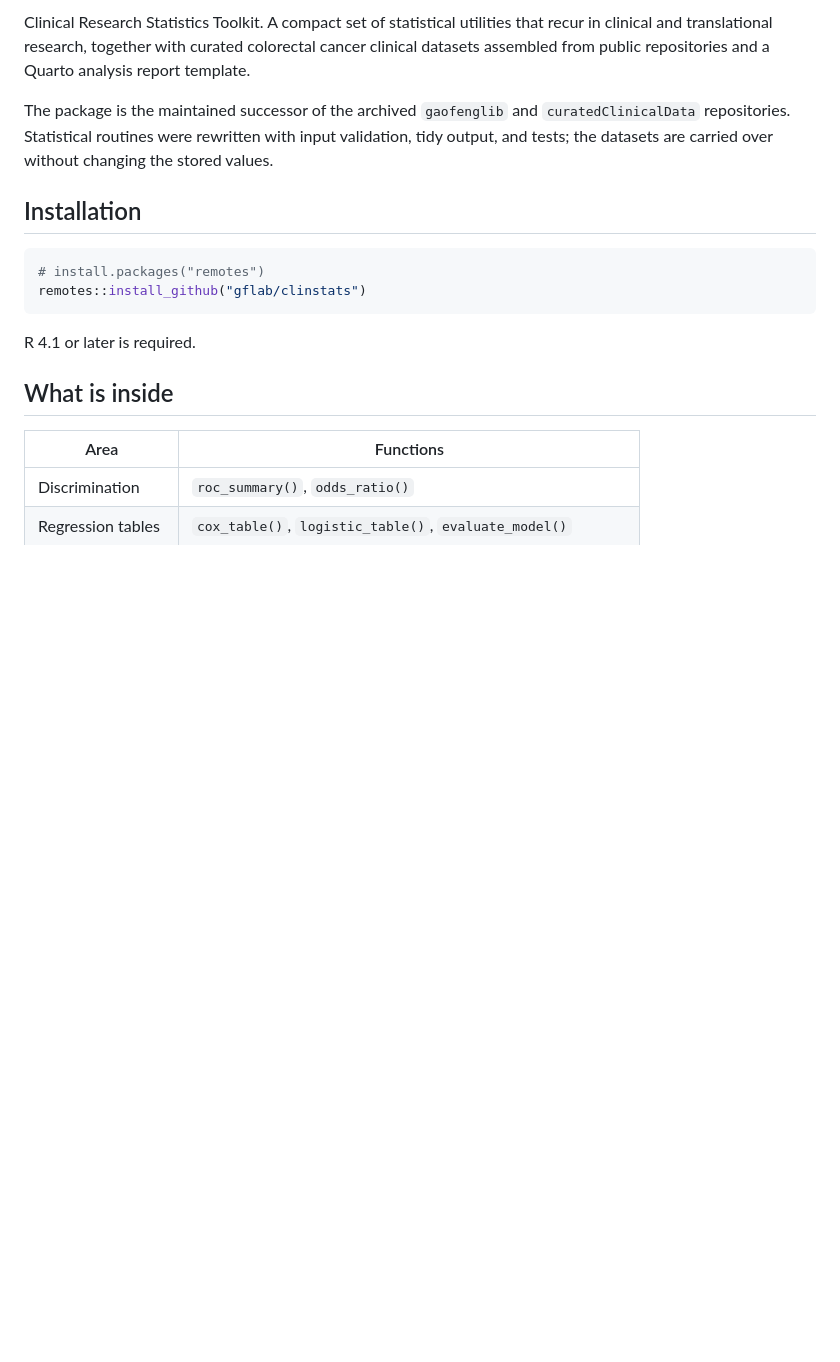
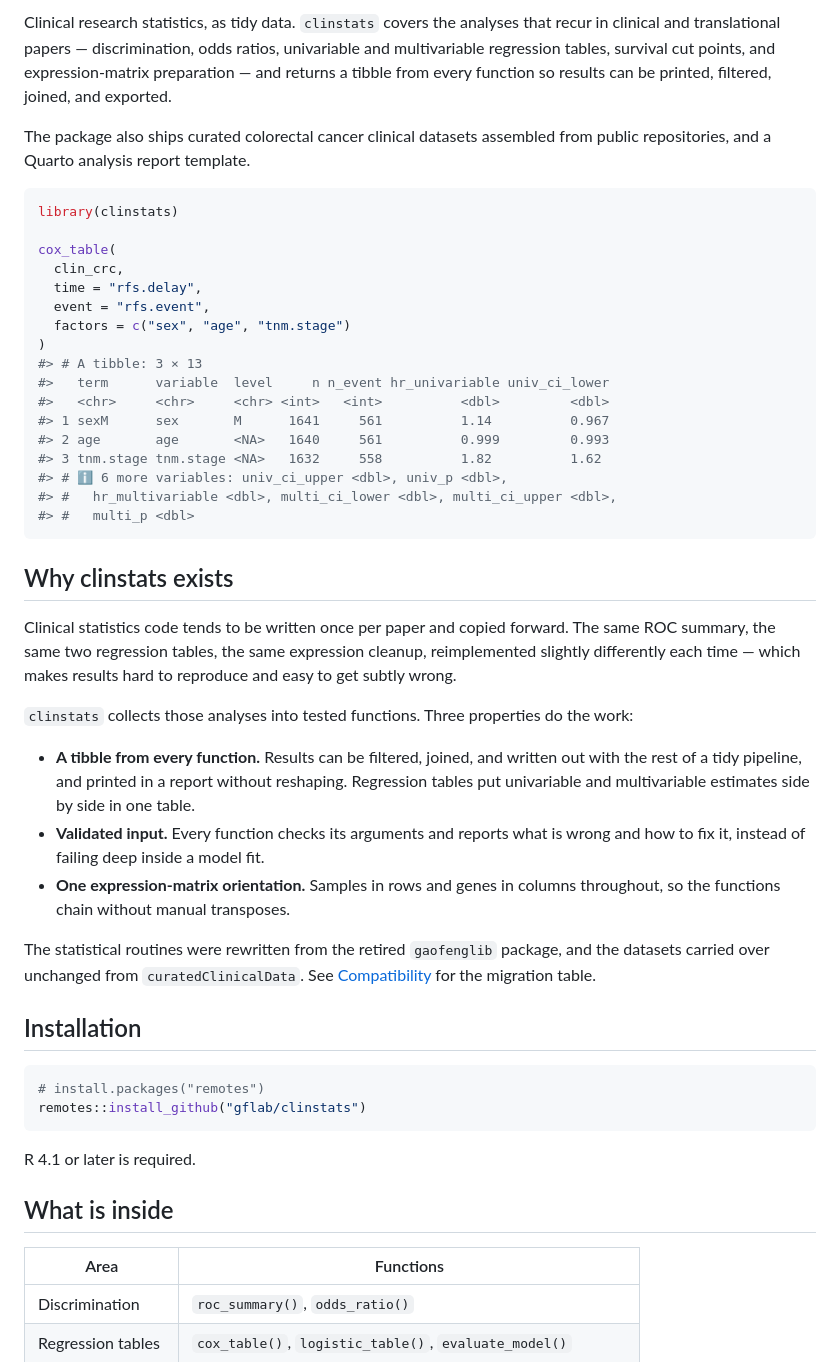
Before and after one commit to gflab/clinstats, a Markdown page: README.md, the part around one of its changes. GitHub-like rendering; blank space fills up the shorter version.

````diff
--- a/README.md
+++ b/README.md
@@ -5,14 +7,57 @@
 <!-- badges: end -->
 
-Clinical Research Statistics Toolkit. A compact set of statistical utilities
-that recur in clinical and translational research, together with curated
-colorectal cancer clinical datasets assembled from public repositories and a
-Quarto analysis report template.
+Clinical research statistics, as tidy data. `clinstats` covers the analyses
+that recur in clinical and translational papers — discrimination, odds
+ratios, univariable and multivariable regression tables, survival cut points,
+and expression-matrix preparation — and returns a tibble from every function
+so results can be printed, filtered, joined, and exported.
 
-The package is the maintained successor of the archived `gaofenglib` and
-`curatedClinicalData` repositories. Statistical routines were rewritten with
-input validation, tidy output, and tests; the datasets are carried over
-without changing the stored values.
+The package also ships curated colorectal cancer clinical datasets assembled
+from public repositories, and a Quarto analysis report template.
+
+```r
+library(clinstats)
+
+cox_table(
+  clin_crc,
+  time = "rfs.delay",
+  event = "rfs.event",
+  factors = c("sex", "age", "tnm.stage")
+)
+#> # A tibble: 3 × 13
+#>   term      variable  level     n n_event hr_univariable univ_ci_lower
+#>   <chr>     <chr>     <chr> <int>   <int>          <dbl>         <dbl>
+#> 1 sexM      sex       M      1641     561          1.14          0.967
+#> 2 age       age       <NA>   1640     561          0.999         0.993
+#> 3 tnm.stage tnm.stage <NA>   1632     558          1.82          1.62
+#> # ℹ 6 more variables: univ_ci_upper <dbl>, univ_p <dbl>,
+#> #   hr_multivariable <dbl>, multi_ci_lower <dbl>, multi_ci_upper <dbl>,
+#> #   multi_p <dbl>
+```
+
+## Why clinstats exists
+
+Clinical statistics code tends to be written once per paper and copied
+forward. The same ROC summary, the same two regression tables, the same
+expression cleanup, reimplemented slightly differently each time — which
+makes results hard to reproduce and easy to get subtly wrong.
+
+`clinstats` collects those analyses into tested functions. Three properties
+do the work:
+
+* **A tibble from every function.** Results can be filtered, joined, and
+  written out with the rest of a tidy pipeline, and printed in a report
+  without reshaping. Regression tables put univariable and multivariable
+  estimates side by side in one table.
+* **Validated input.** Every function checks its arguments and reports what
+  is wrong and how to fix it, instead of failing deep inside a model fit.
+* **One expression-matrix orientation.** Samples in rows and genes in
+  columns throughout, so the functions chain without manual transposes.
+
+The statistical routines were rewritten from the retired `gaofenglib`
+package, and the datasets carried over unchanged from
+`curatedClinicalData`. See [Compatibility](#compatibility) for the migration
+table.
 
 ## Installation
 
````
Also changed, not shown: other parts of README.md (+115 -42 lines).
